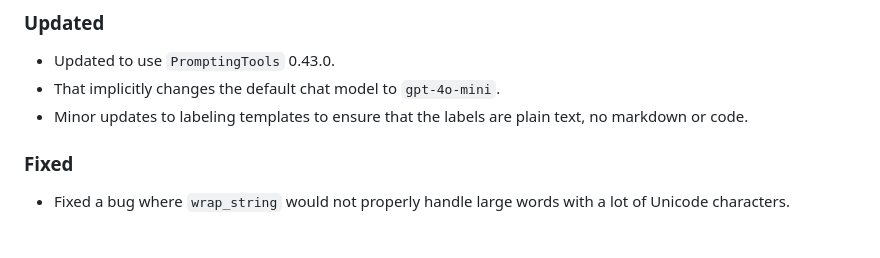
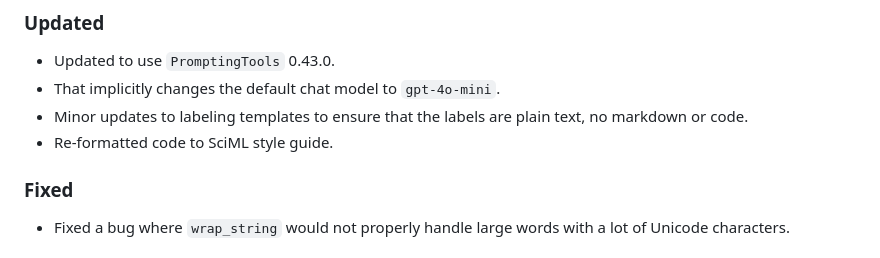
Before and after one commit to svilupp/LLMTextAnalysis.jl, a Markdown page: CHANGELOG.md, the part around the change. Drawn GitHub-style.

Commit message:
add changelog

```diff
--- a/CHANGELOG.md
+++ b/CHANGELOG.md
@@ -19,6 +19,7 @@ and this project adheres to [Semantic Versioning](https://semver.org/spec/v2.0.0
 - Updated to use `PromptingTools` 0.43.0.
 - That implicitly changes the default chat model to `gpt-4o-mini`.
 - Minor updates to labeling templates to ensure that the labels are plain text, no markdown or code.
+- Re-formatted code to SciML style guide.
 
 ### Fixed
 - Fixed a bug where `wrap_string` would not properly handle large words with a lot of Unicode characters.
```
